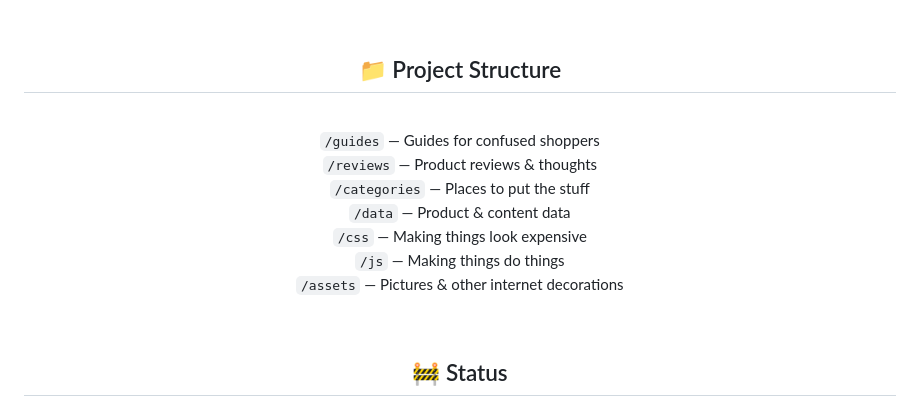
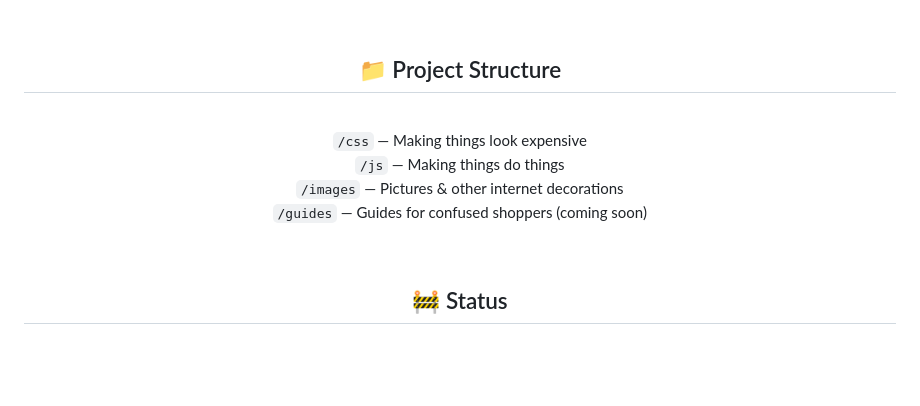
Before and after one commit to KMA-Websites/kma-amazonfinds, a Markdown page: README.md, the part around the change. Drawn GitHub-style; blank space fills up the shorter version.

Commit message:
Revise project structure in README
Updated project structure section to reflect changes in folder organization and added notes about upcoming guides.

```diff
--- a/README.md
+++ b/README.md
@@ -107,13 +107,10 @@ Probably after I compare another 14 products I don't actually need.
 
 <br>
 
-`/guides` — Guides for confused shoppers
-`/reviews` — Product reviews & thoughts
-`/categories` — Places to put the stuff
-`/data` — Product & content data
 `/css` — Making things look expensive
 `/js` — Making things do things
-`/assets` — Pictures & other internet decorations
+`/images` — Pictures & other internet decorations
+`/guides` — Guides for confused shoppers (coming soon)
 
 <br>
 
```
